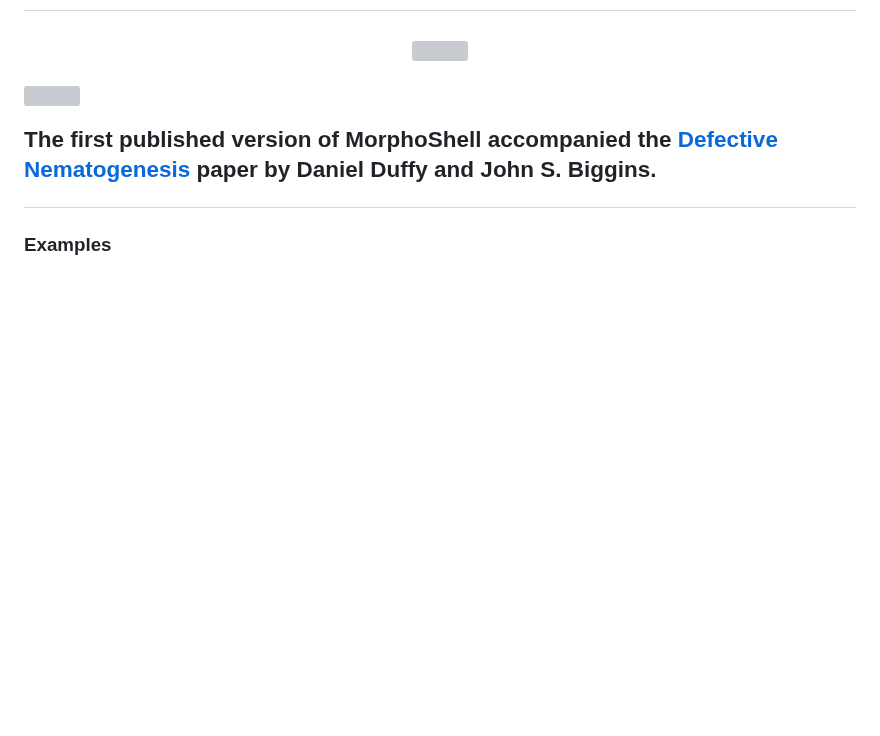
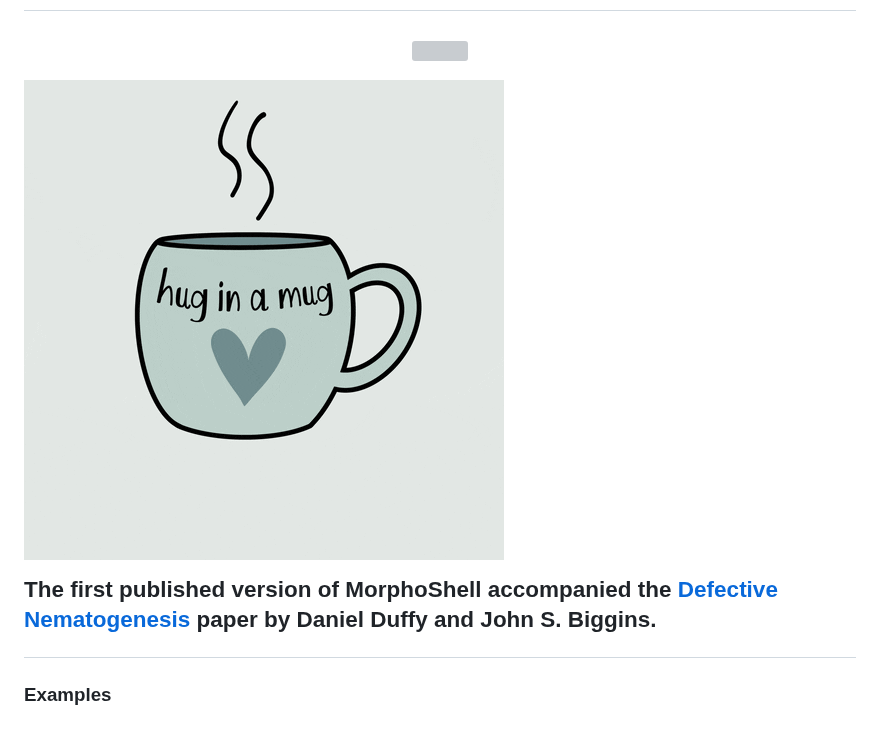
Before and after one commit to Daniel-Duffy/MorphoShell, a Markdown page: README.md, the part around the change. Drawn GitHub-style; pictures changed too: gifs/giphy_eg.gif (added); blank space fills up the shorter version; grey boxes are pictures that could not be loaded.

Commit message:
Trying a much more lightweight gif in case its a size issue of some kind

```diff
--- a/README.md
+++ b/README.md
@@ -22,7 +22,7 @@ https://docs.github.com/en/get-started/writing-on-github/getting-started-with-wr
 -->
 
 
-![](./gifs/evanticone_c1_lam_-2.04_0.33_gif_no_lambda_and_faster.gif)
+![test](./gifs/giphy_eg.gif)
 
 
 
```
